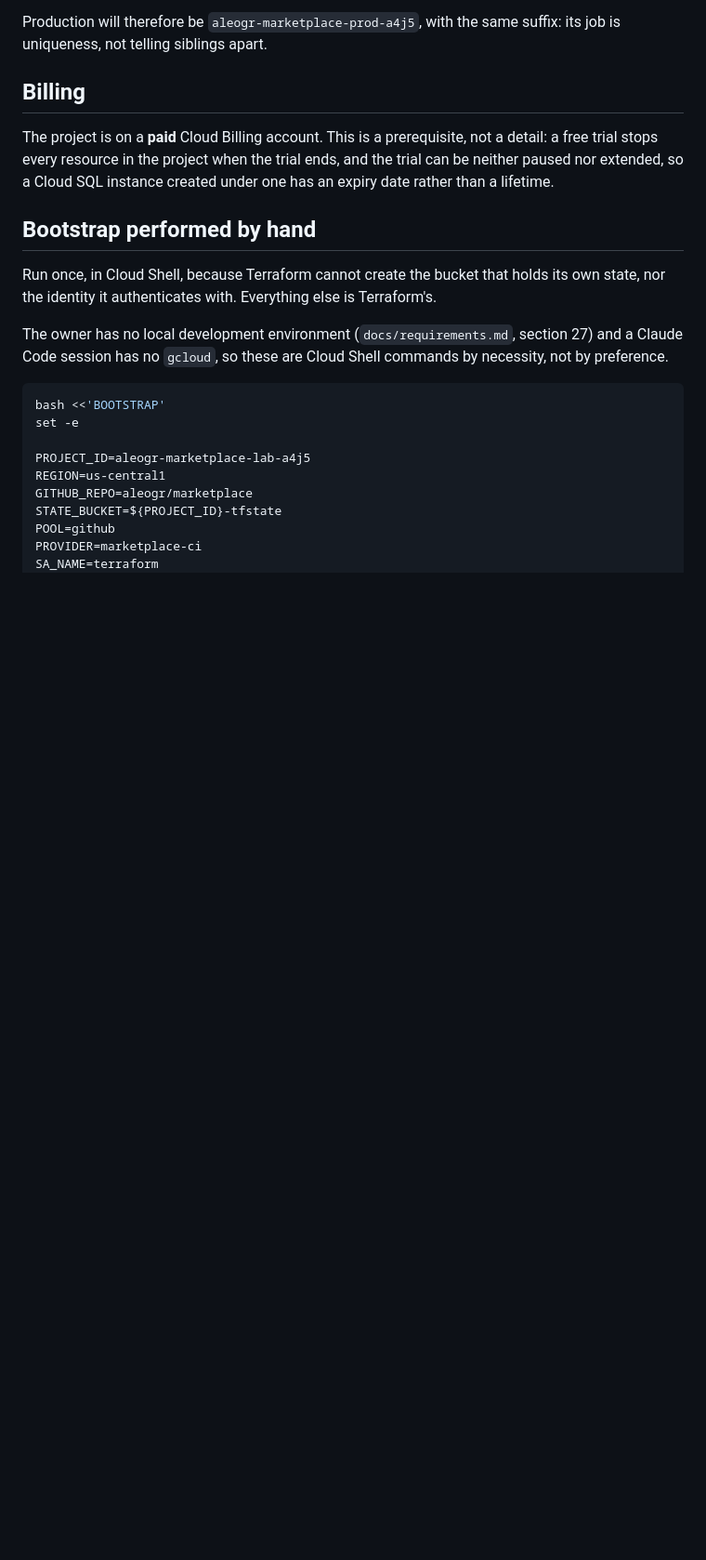
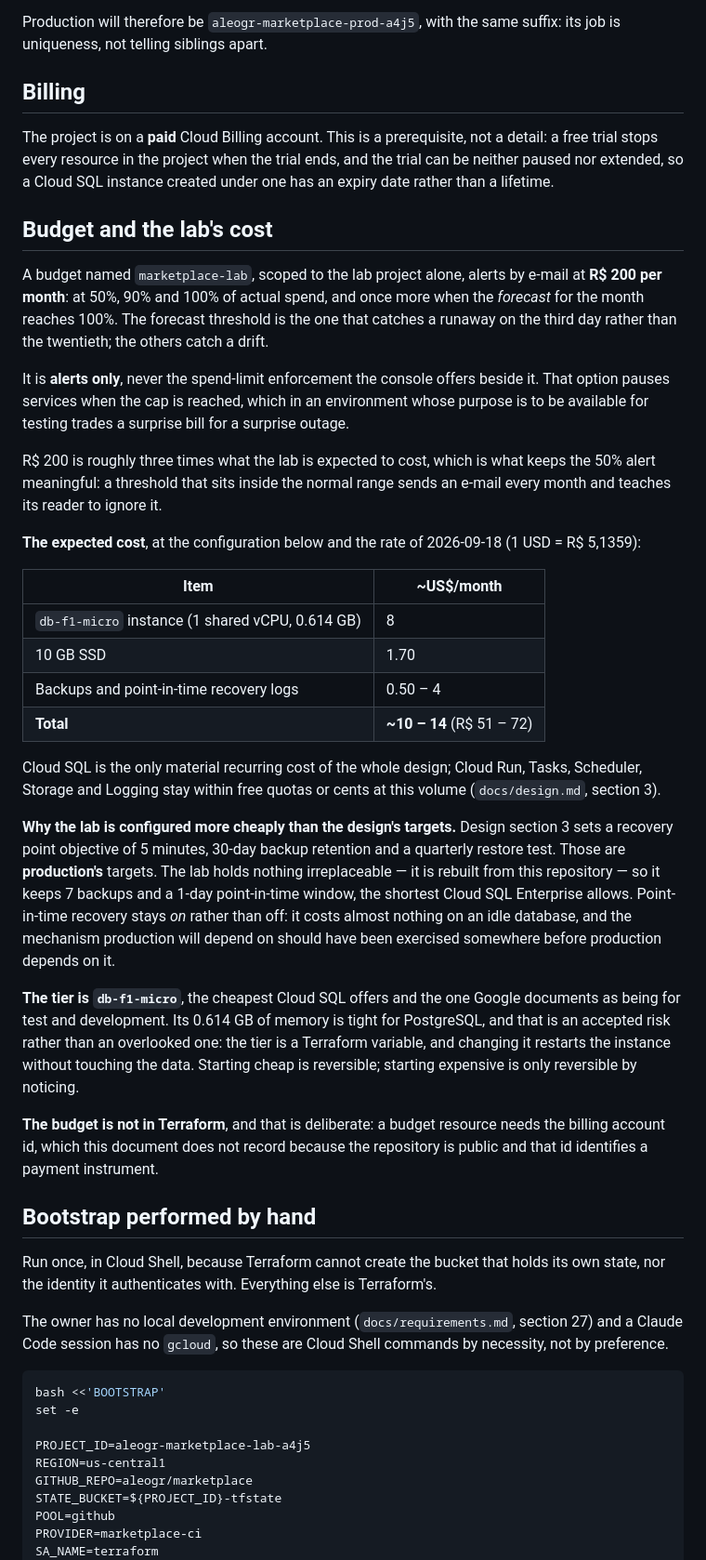
Before and after one commit to aleogr/marketplace, a Markdown page: docs/infrastructure.md, the part around the change. Shown at 93% size. Rendered like a GitHub page; blank space fills up the shorter version.

Commit message:
docs: record the budget and what the lab is expected to cost
The owner created the budget before F4 creates the resource it watches, and
the decisions behind it are worth keeping next to it: why the cap is three
times the estimate rather than close to it, why it alerts instead of
enforcing a spend limit, and why the lab keeps 7 backups and a one-day
point-in-time window where design section 3 asks production for 30 days.

The tier is recorded as an accepted risk rather than a choice nobody
examined: 0.614 GB is tight for PostgreSQL, the tier is a variable, and
changing it restarts the instance without touching the data. Starting cheap
is reversible; starting expensive is only reversible by noticing.

Co-Authored-By: Claude Opus 5 <noreply@anthropic.com>
Claude-Session: https://claude.ai/code/session_01KoSvH2BuLXAozk972y64F3

```diff
--- a/docs/infrastructure.md
+++ b/docs/infrastructure.md
@@ -48,6 +48,57 @@ The project is on a **paid** Cloud Billing account. This is a prerequisite, not
 a detail: a free trial stops every resource in the project when the trial ends,
 and the trial can be neither paused nor extended, so a Cloud SQL instance
 created under one has an expiry date rather than a lifetime.
+
+## Budget and the lab's cost
+
+A budget named `marketplace-lab`, scoped to the lab project alone, alerts by
+e-mail at **R$ 200 per month**: at 50%, 90% and 100% of actual spend, and once
+more when the *forecast* for the month reaches 100%. The forecast threshold is
+the one that catches a runaway on the third day rather than the twentieth; the
+others catch a drift.
+
+It is **alerts only**, never the spend-limit enforcement the console offers
+beside it. That option pauses services when the cap is reached, which in an
+environment whose purpose is to be available for testing trades a surprise bill
+for a surprise outage.
+
+R$ 200 is roughly three times what the lab is expected to cost, which is what
+keeps the 50% alert meaningful: a threshold that sits inside the normal range
+sends an e-mail every month and teaches its reader to ignore it.
+
+**The expected cost**, at the configuration below and the rate of 2026-09-18
+(1 USD = R$ 5,1359):
+
+| Item | ~US$/month |
+|---|---|
+| `db-f1-micro` instance (1 shared vCPU, 0.614 GB) | 8 |
+| 10 GB SSD | 1.70 |
+| Backups and point-in-time recovery logs | 0.50 – 4 |
+| **Total** | **~10 – 14** (R$ 51 – 72) |
+
+Cloud SQL is the only material recurring cost of the whole design; Cloud Run,
+Tasks, Scheduler, Storage and Logging stay within free quotas or cents at this
+volume (`docs/design.md`, section 3).
+
+**Why the lab is configured more cheaply than the design's targets.** Design
+section 3 sets a recovery point objective of 5 minutes, 30-day backup retention
+and a quarterly restore test. Those are **production's** targets. The lab holds
+nothing irreplaceable — it is rebuilt from this repository — so it keeps 7
+backups and a 1-day point-in-time window, the shortest Cloud SQL Enterprise
+allows. Point-in-time recovery stays *on* rather than off: it costs almost
+nothing on an idle database, and the mechanism production will depend on should
+have been exercised somewhere before production depends on it.
+
+**The tier is `db-f1-micro`**, the cheapest Cloud SQL offers and the one Google
+documents as being for test and development. Its 0.614 GB of memory is tight for
+PostgreSQL, and that is an accepted risk rather than an overlooked one: the tier
+is a Terraform variable, and changing it restarts the instance without touching
+the data. Starting cheap is reversible; starting expensive is only reversible by
+noticing.
+
+**The budget is not in Terraform**, and that is deliberate: a budget resource
+needs the billing account id, which this document does not record because the
+repository is public and that id identifies a payment instrument.
 
 ## Bootstrap performed by hand
 
```
